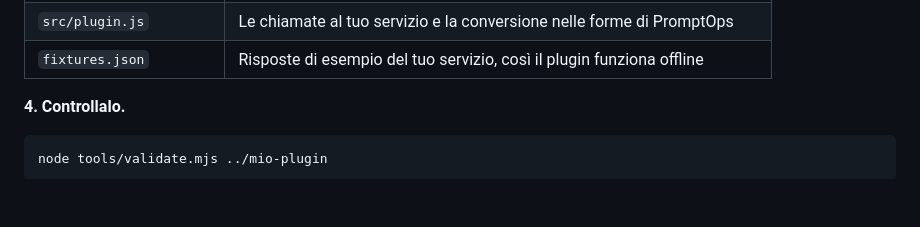
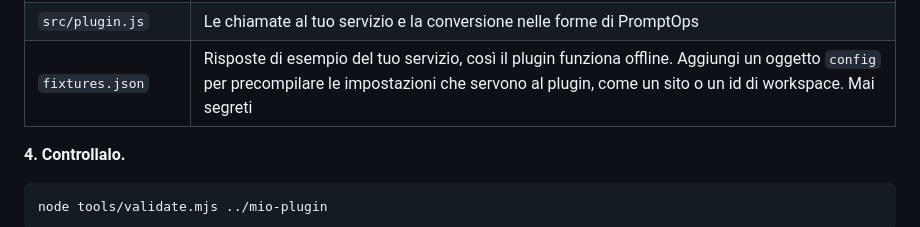
Before and after one commit to shellonback/promptops-plugin-templates, a Markdown page: README.it.md, the part around the change. GitHub-like rendering; blank space fills up the shorter version.

Commit message:
README: sample settings in fixtures.json
Co-Authored-By: Claude Fable 5.1 <noreply@anthropic.com>

```diff
--- a/README.it.md
+++ b/README.it.md
@@ -84,7 +84,7 @@ node playground/server.mjs --plugin ../mio-plugin
 |---|---|
 | `promptops-plugin.json` | Nome, descrizione, host che chiami, impostazioni che la persona compila |
 | `src/plugin.js` | Le chiamate al tuo servizio e la conversione nelle forme di PromptOps |
-| `fixtures.json` | Risposte di esempio del tuo servizio, così il plugin funziona offline |
+| `fixtures.json` | Risposte di esempio del tuo servizio, così il plugin funziona offline. Aggiungi un oggetto `config` per precompilare le impostazioni che servono al plugin, come un sito o un id di workspace. Mai segreti |
 
 **4. Controllalo.**
 
```
Also changed, not shown: README.md (+1 -1 lines).
